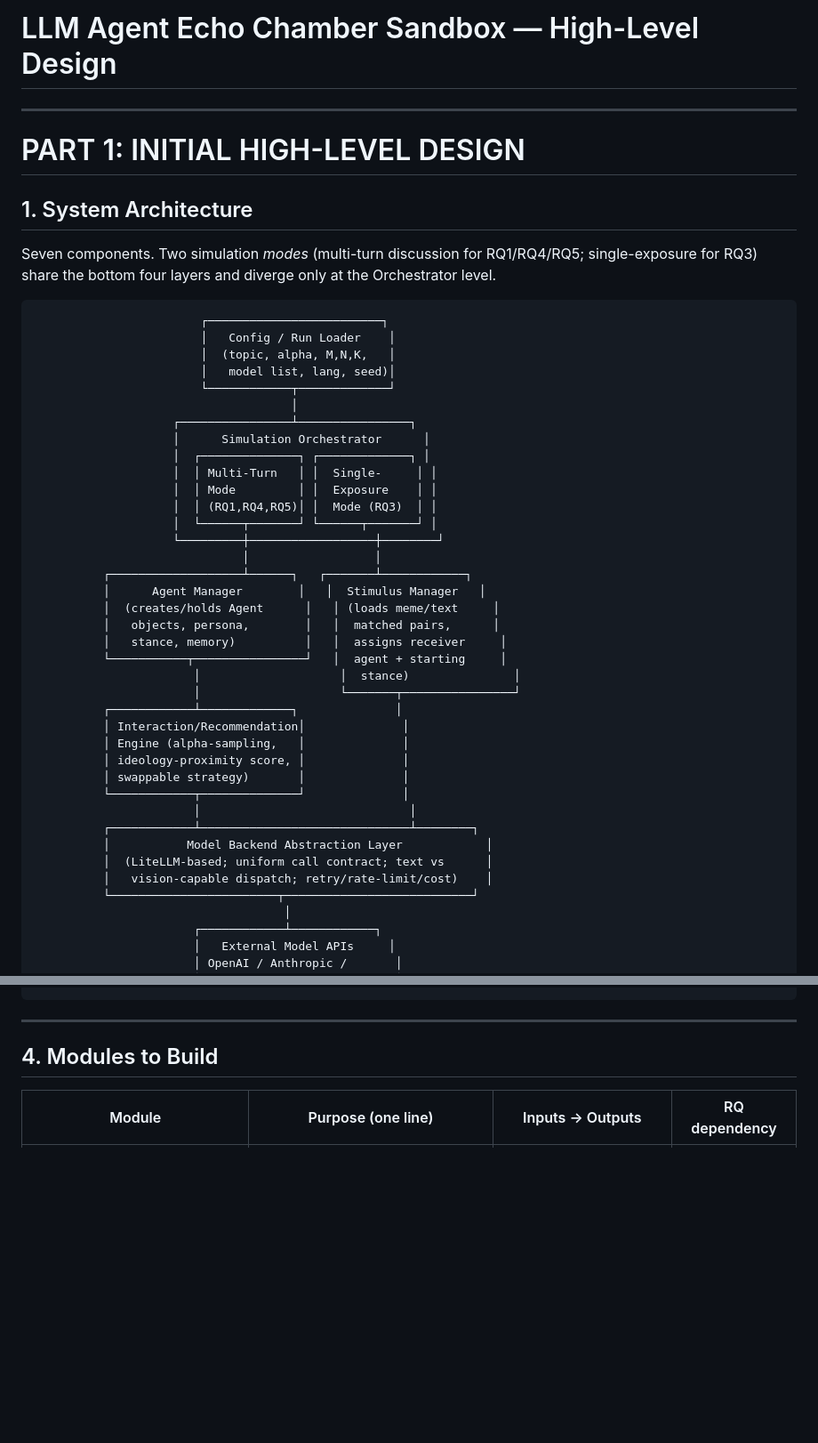
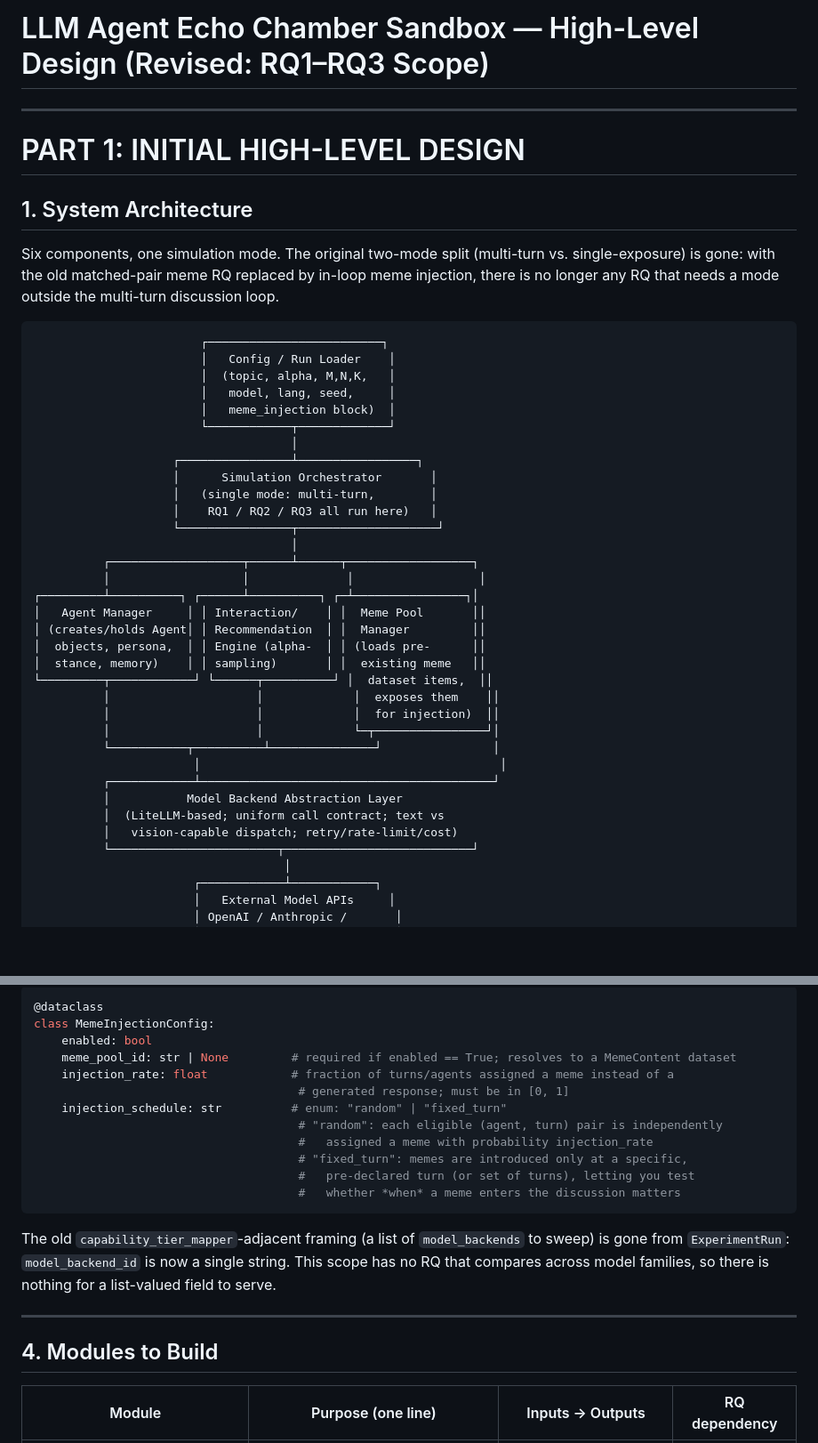
Before and after one commit to ResearchDrafts/Agentic-LLM-Network, a Markdown page: sandbox_hld.md, 2 parts joined by grey strips. Shown at 89% size. Drawn GitHub-style; blank space fills up the shorter version.

````diff
--- a/sandbox_hld.md
+++ b/sandbox_hld.md
@@ -1,4 +1,4 @@
-# LLM Agent Echo Chamber Sandbox — High-Level Design
+# LLM Agent Echo Chamber Sandbox — High-Level Design (Revised: RQ1–RQ3 Scope)
 
 ---
 
@@ -6,43 +6,39 @@
 
 ## 1. System Architecture
 
-Seven components. Two simulation *modes* (multi-turn discussion for RQ1/RQ4/RQ5; single-exposure for RQ3) share the bottom four layers and diverge only at the Orchestrator level.
+Six components, one simulation mode. The original two-mode split (multi-turn vs. single-exposure) is gone: with the old matched-pair meme RQ replaced by in-loop meme injection, there is no longer any RQ that needs a mode outside the multi-turn discussion loop.
 
 ```
                         ┌─────────────────────────┐
                         │   Config / Run Loader    │
                         │  (topic, alpha, M,N,K,   │
-                        │   model list, lang, seed)│
+                        │   model, lang, seed,     │
+                        │   meme_injection block)  │
                         └────────────┬─────────────┘
                                      │
-                    ┌────────────────┴────────────────┐
-                    │      Simulation Orchestrator      │
-                    │  ┌──────────────┐ ┌─────────────┐ │
-                    │  │ Multi-Turn   │ │  Single-     │ │
-                    │  │ Mode         │ │  Exposure    │ │
-                    │  │ (RQ1,RQ4,RQ5)│ │  Mode (RQ3)  │ │
-                    │  └──────┬───────┘ └──────┬───────┘ │
-                    └─────────┼──────────────────┼────────┘
-                              │                  │
-          ┌───────────────────┴──────┐   ┌───────┴────────────┐
-          │      Agent Manager        │   │  Stimulus Manager   │
-          │  (creates/holds Agent      │   │ (loads meme/text     │
-          │   objects, persona,        │   │  matched pairs,      │
-          │   stance, memory)          │   │  assigns receiver     │
-          └───────────┬────────────────┘   │  agent + starting     │
-                       │                    │  stance)               │
-                       │                    └───────┬────────────────┘
-          ┌────────────┴─────────────┐              │
-          │ Interaction/Recommendation│              │
-          │ Engine (alpha-sampling,   │              │
-          │ ideology-proximity score, │              │
-          │ swappable strategy)       │              │
-          └────────────┬──────────────┘              │
-                       │                              │
-          ┌────────────┴──────────────────────────────┴────────┐
-          │           Model Backend Abstraction Layer            │
-          │  (LiteLLM-based; uniform call contract; text vs      │
-          │   vision-capable dispatch; retry/rate-limit/cost)    │
+                    ┌────────────────┴─────────────────┐
+                    │      Simulation Orchestrator       │
+                    │   (single mode: multi-turn,        │
+                    │    RQ1 / RQ2 / RQ3 all run here)   │
+                    └────────────────┬────────────────────┘
+                                     │
+          ┌───────────────────┬──────┴──────┬──────────────────┐
+          │                   │              │                  │
+┌─────────┴──────────┐ ┌──────┴──────────┐ ┌─┴────────────────┐│
+│   Agent Manager     │ │ Interaction/    │ │  Meme Pool       ││
+│ (creates/holds Agent│ │ Recommendation  │ │  Manager         ││
+│  objects, persona,  │ │ Engine (alpha-  │ │ (loads pre-      ││
+│  stance, memory)    │ │ sampling)       │ │  existing meme   ││
+└─────────┬────────────┘ └──────┬──────────┘ │  dataset items,  ││
+          │                     │             │  exposes them    ││
+          │                     │             │  for injection)  ││
+          │                     │             └─┬────────────────┘│
+          └───────────┬──────────┴───────────────┘                │
+                       │                                           │
+          ┌────────────┴──────────────────────────────────────────┘
+          │           Model Backend Abstraction Layer
+          │  (LiteLLM-based; uniform call contract; text vs
+          │   vision-capable dispatch; retry/rate-limit/cost)
           └────────────────────────┬───────────────────────────┘
                                     │
                        ┌────────────┴────────────┐
@@ -215,4 +200,21 @@ class ExperimentRun:
 ```
+
+```python
+@dataclass
+class MemeInjectionConfig:
+    enabled: bool
+    meme_pool_id: str | None         # required if enabled == True; resolves to a MemeContent dataset
+    injection_rate: float            # fraction of turns/agents assigned a meme instead of a
+                                      # generated response; must be in [0, 1]
+    injection_schedule: str          # enum: "random" | "fixed_turn"
+                                      # "random": each eligible (agent, turn) pair is independently
+                                      #   assigned a meme with probability injection_rate
+                                      # "fixed_turn": memes are introduced only at a specific,
+                                      #   pre-declared turn (or set of turns), letting you test
+                                      #   whether *when* a meme enters the discussion matters
+```
+
+The old `capability_tier_mapper`-adjacent framing (a list of `model_backends` to sweep) is gone from `ExperimentRun`: `model_backend_id` is now a single string. This scope has no RQ that compares across model families, so there is nothing for a list-valued field to serve.
 
 ---
 
````
Also changed, not shown: other parts of sandbox_hld.md (+162 -170 lines).
